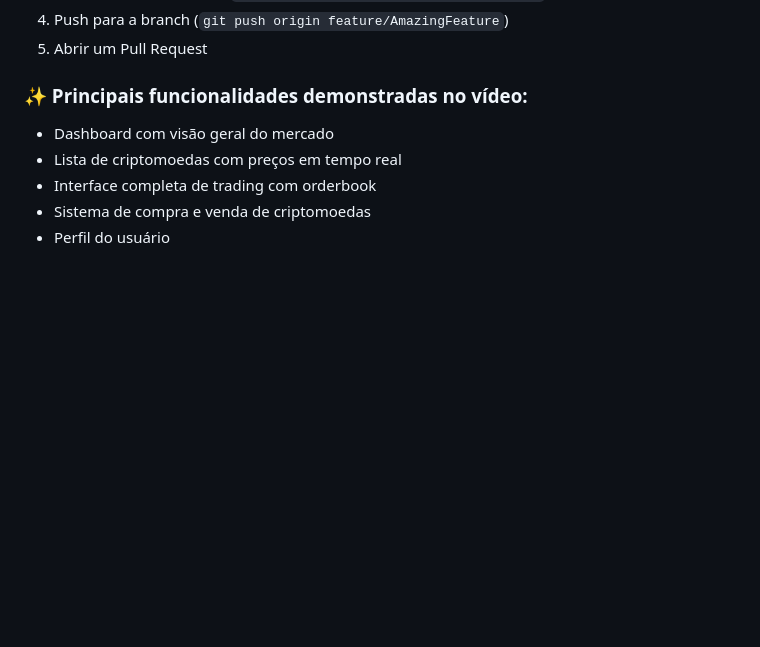
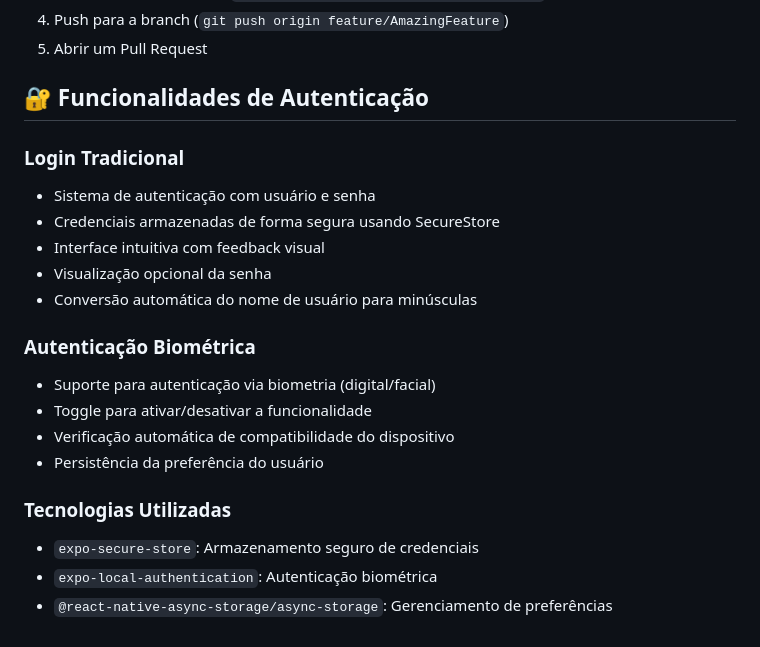
Before and after one commit to agostinhomarcia/binance, a Markdown page: README.md, the part around the change. Rendered like a GitHub page; blank space fills up the shorter version.

Commit message:
docs: change README

```diff
--- a/README.md
+++ b/README.md
@@ -187,10 +187,25 @@ Contribuições são bem-vindas! Sinta-se à vontade para:
 4. Push para a branch (`git push origin feature/AmazingFeature`)
 5. Abrir um Pull Request
 
-### ✨ Principais funcionalidades demonstradas no vídeo:
+## 🔐 Funcionalidades de Autenticação
 
-- Dashboard com visão geral do mercado
-- Lista de criptomoedas com preços em tempo real
-- Interface completa de trading com orderbook
-- Sistema de compra e venda de criptomoedas
-- Perfil do usuário
+### Login Tradicional
+
+- Sistema de autenticação com usuário e senha
+- Credenciais armazenadas de forma segura usando SecureStore
+- Interface intuitiva com feedback visual
+- Visualização opcional da senha
+- Conversão automática do nome de usuário para minúsculas
+
+### Autenticação Biométrica
+
+- Suporte para autenticação via biometria (digital/facial)
+- Toggle para ativar/desativar a funcionalidade
+- Verificação automática de compatibilidade do dispositivo
+- Persistência da preferência do usuário
+
+### Tecnologias Utilizadas
+
+- `expo-secure-store`: Armazenamento seguro de credenciais
+- `expo-local-authentication`: Autenticação biométrica
+- `@react-native-async-storage/async-storage`: Gerenciamento de preferências
```
